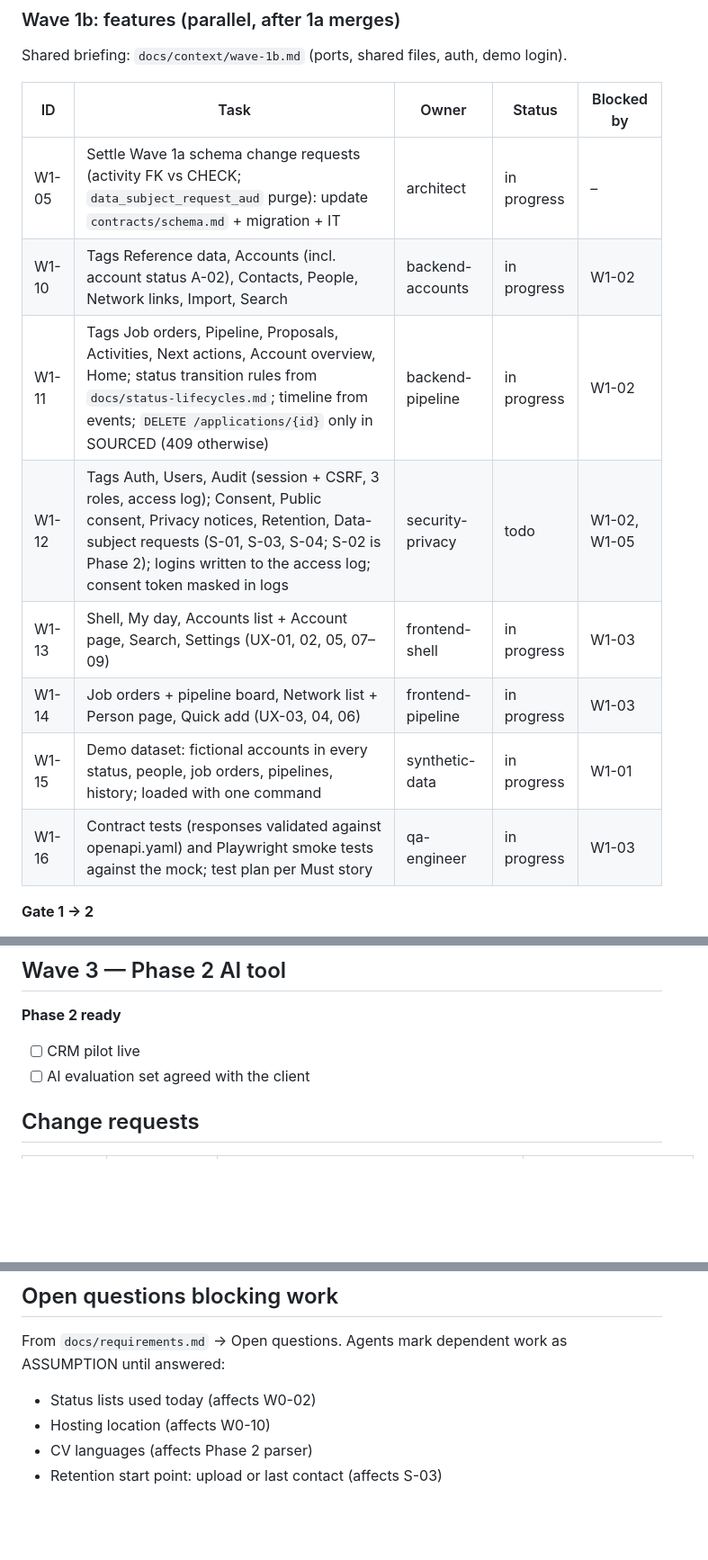
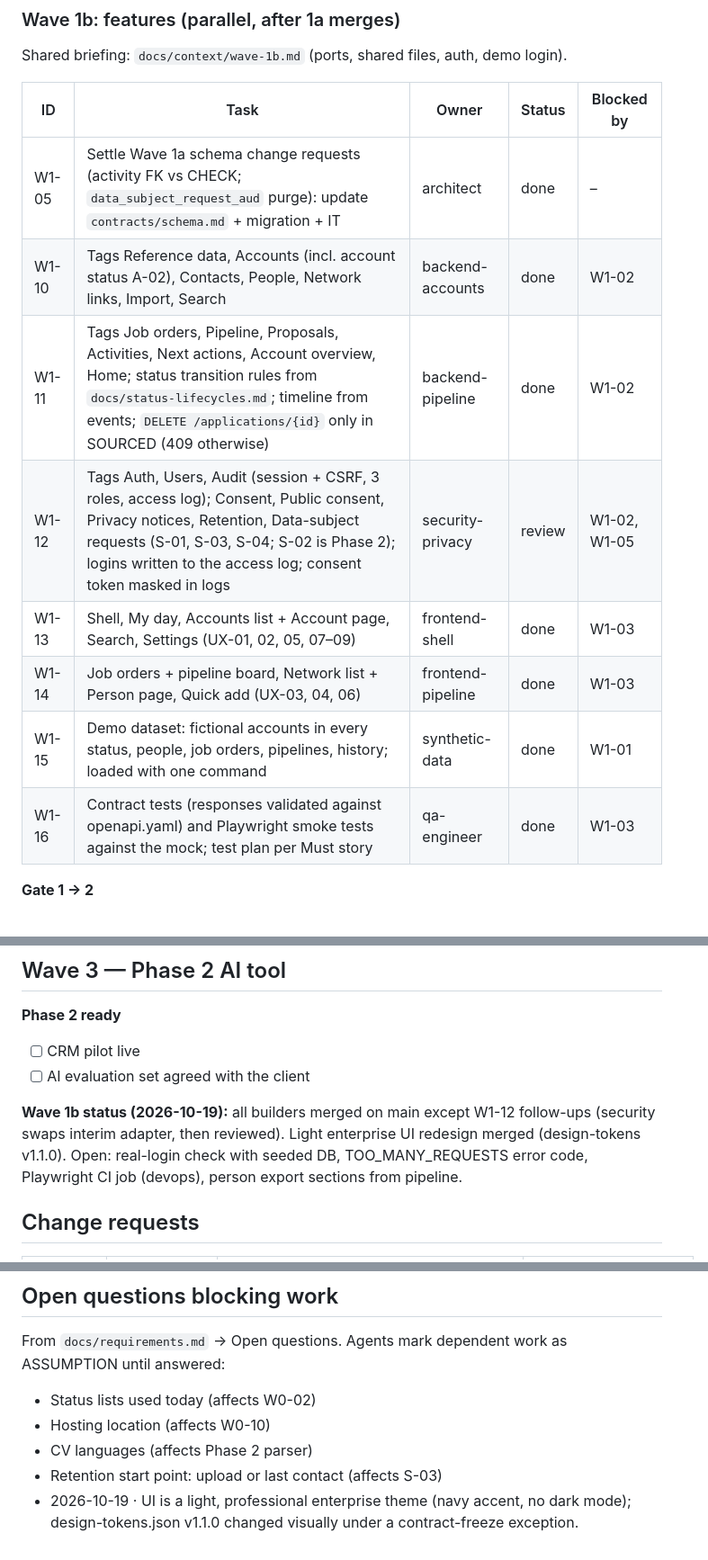
Before and after one commit to fmarfi/recruiting-platform, a Markdown page: docs/TASKS.md, 3 parts joined by grey strips. Shown at 90% size. Rendered like a GitHub page; blank space fills up the shorter version.

Commit message:
Update task board after Wave 1b merges

```diff
--- a/docs/TASKS.md
+++ b/docs/TASKS.md
@@ -44,14 +44,14 @@ Shared briefing: `docs/context/wave-1b.md` (ports, shared files, auth, demo logi
 
 | ID | Task | Owner | Status | Blocked by |
 | --- | --- | --- | --- | --- |
-| W1-05 | Settle Wave 1a schema change requests (activity FK vs CHECK; `data_subject_request_aud` purge): update `contracts/schema.md` + migration + IT | architect | in progress | – |
-| W1-10 | Tags Reference data, Accounts (incl. account status A-02), Contacts, People, Network links, Import, Search | backend-accounts | in progress | W1-02 |
-| W1-11 | Tags Job orders, Pipeline, Proposals, Activities, Next actions, Account overview, Home; status transition rules from `docs/status-lifecycles.md`; timeline from events; `DELETE /applications/{id}` only in SOURCED (409 otherwise) | backend-pipeline | in progress | W1-02 |
-| W1-12 | Tags Auth, Users, Audit (session + CSRF, 3 roles, access log); Consent, Public consent, Privacy notices, Retention, Data-subject requests (S-01, S-03, S-04; S-02 is Phase 2); logins written to the access log; consent token masked in logs | security-privacy | todo | W1-02, W1-05 |
-| W1-13 | Shell, My day, Accounts list + Account page, Search, Settings (UX-01, 02, 05, 07–09) | frontend-shell | in progress | W1-03 |
-| W1-14 | Job orders + pipeline board, Network list + Person page, Quick add (UX-03, 04, 06) | frontend-pipeline | in progress | W1-03 |
-| W1-15 | Demo dataset: fictional accounts in every status, people, job orders, pipelines, history; loaded with one command | synthetic-data | in progress | W1-01 |
-| W1-16 | Contract tests (responses validated against openapi.yaml) and Playwright smoke tests against the mock; test plan per Must story | qa-engineer | in progress | W1-03 |
+| W1-05 | Settle Wave 1a schema change requests (activity FK vs CHECK; `data_subject_request_aud` purge): update `contracts/schema.md` + migration + IT | architect | done | – |
+| W1-10 | Tags Reference data, Accounts (incl. account status A-02), Contacts, People, Network links, Import, Search | backend-accounts | done | W1-02 |
+| W1-11 | Tags Job orders, Pipeline, Proposals, Activities, Next actions, Account overview, Home; status transition rules from `docs/status-lifecycles.md`; timeline from events; `DELETE /applications/{id}` only in SOURCED (409 otherwise) | backend-pipeline | done | W1-02 |
+| W1-12 | Tags Auth, Users, Audit (session + CSRF, 3 roles, access log); Consent, Public consent, Privacy notices, Retention, Data-subject requests (S-01, S-03, S-04; S-02 is Phase 2); logins written to the access log; consent token masked in logs | security-privacy | review | W1-02, W1-05 |
+| W1-13 | Shell, My day, Accounts list + Account page, Search, Settings (UX-01, 02, 05, 07–09) | frontend-shell | done | W1-03 |
+| W1-14 | Job orders + pipeline board, Network list + Person page, Quick add (UX-03, 04, 06) | frontend-pipeline | done | W1-03 |
+| W1-15 | Demo dataset: fictional accounts in every status, people, job orders, pipelines, history; loaded with one command | synthetic-data | done | W1-01 |
+| W1-16 | Contract tests (responses validated against openapi.yaml) and Playwright smoke tests against the mock; test plan per Must story | qa-engineer | done | W1-03 |
 
 **Gate 1 → 2**
 - [ ] All Phase 1 Must endpoints and screens merged
@@ -69,6 +69,8 @@ Shared briefing: `docs/context/wave-1b.md` (ports, shared files, auth, demo logi
 **Phase 2 ready**
 - [ ] CRM pilot live
 - [ ] AI evaluation set agreed with the client
+
+**Wave 1b status (2026-10-19):** all builders merged on main except W1-12 follow-ups (security swaps interim adapter, then reviewed). Light enterprise UI redesign merged (design-tokens v1.1.0). Open: real-login check with seeded DB, TOO_MANY_REQUESTS error code, Playwright CI job (devops), person export sections from pipeline.
 
 ## Change requests
 
@@ -102,3 +104,4 @@ From `docs/requirements.md` → Open questions. Agents mark dependent work as AS
 - Hosting location (affects W0-10)
 - CV languages (affects Phase 2 parser)
 - Retention start point: upload or last contact (affects S-03)
+- 2026-10-19 · UI is a light, professional enterprise theme (navy accent, no dark mode); design-tokens.json v1.1.0 changed visually under a contract-freeze exception.
```
